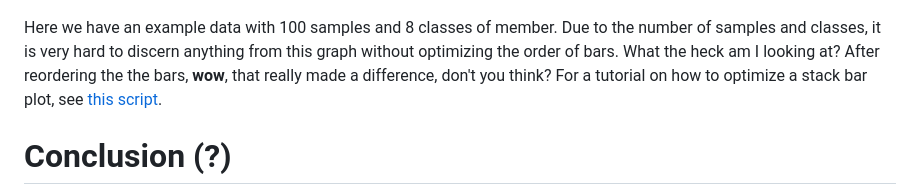
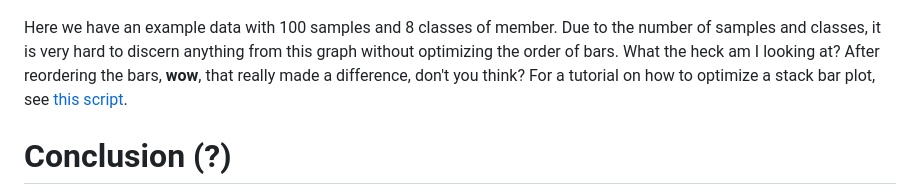
Before and after one commit to cxli233/FriendsDontLetFriends, a Markdown page: README.md, the part around the change. Drawn GitHub-style.

Commit message:
Update README.md
Fix typo

```diff
--- a/README.md
+++ b/README.md
@@ -240,7 +240,7 @@ And by "optimize" I mean the grouping and ordering of samples.
 
 Here we have an example data with 100 samples and 8 classes of member.
 Due to the number of samples and classes, it is very hard to discern anything from this graph without optimizing the order of bars. What the heck am I looking at?
-After reordering the the bars, __wow__, that really made a difference, don't you think?
+After reordering the bars, __wow__, that really made a difference, don't you think?
 For a tutorial on how to optimize a stack bar plot, see [this script](https://github.com/cxli233/FriendsDontLetFriends/blob/main/Scripts/stacked_bars_optimization.Rmd).
 
 # Conclusion (?)
```
